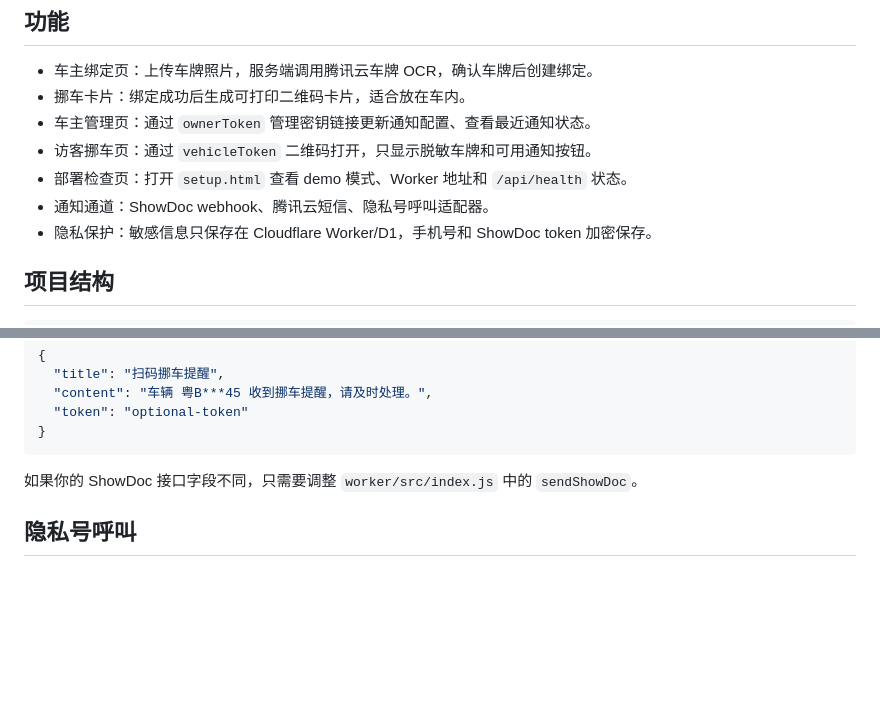
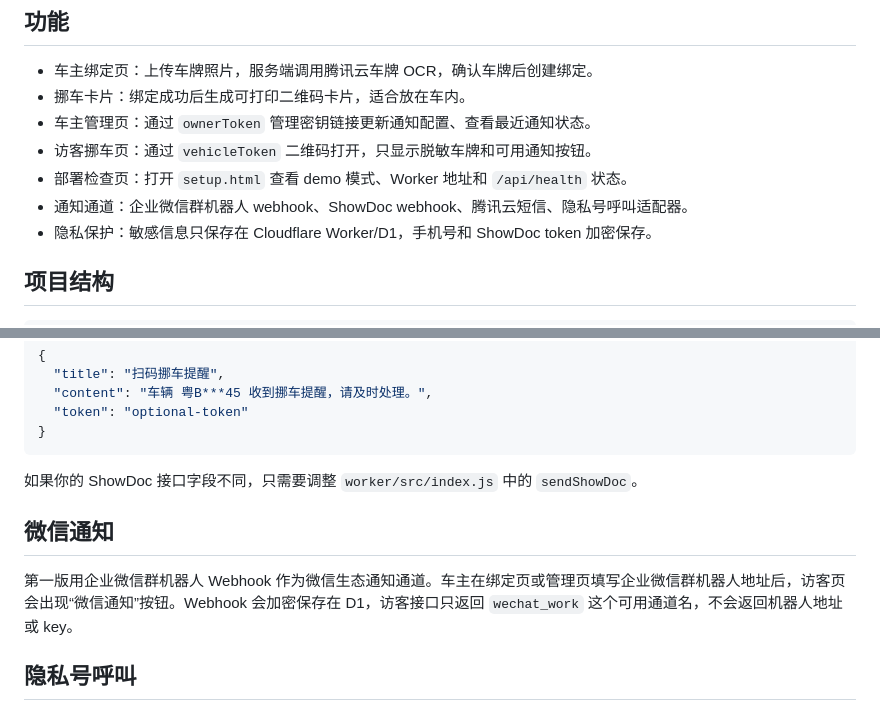
Before and after one commit to nanan910/move-car-mvp, a Markdown page: README.md, 2 parts joined by grey strips. Drawn GitHub-style; blank space fills up the shorter version.

Commit message:
Add WeCom notification channel

```diff
--- a/README.md
+++ b/README.md
@@ -26,7 +26,7 @@
 - 车主管理页：通过 `ownerToken` 管理密钥链接更新通知配置、查看最近通知状态。
 - 访客挪车页：通过 `vehicleToken` 二维码打开，只显示脱敏车牌和可用通知按钮。
 - 部署检查页：打开 `setup.html` 查看 demo 模式、Worker 地址和 `/api/health` 状态。
-- 通知通道：ShowDoc webhook、腾讯云短信、隐私号呼叫适配器。
+- 通知通道：企业微信群机器人 webhook、ShowDoc webhook、腾讯云短信、隐私号呼叫适配器。
 - 隐私保护：敏感信息只保存在 Cloudflare Worker/D1，手机号和 ShowDoc token 加密保存。
 
 ## 项目结构
@@ -257,6 +257,10 @@ ShowDoc 通知按“服务端 POST 到用户提供的 webhook/API 地址”实
 
 如果你的 ShowDoc 接口字段不同，只需要调整 `worker/src/index.js` 中的 `sendShowDoc`。
 
+## 微信通知
+
+第一版用企业微信群机器人 Webhook 作为微信生态通知通道。车主在绑定页或管理页填写企业微信群机器人地址后，访客页会出现“微信通知”按钮。Webhook 会加密保存在 D1，访客接口只返回 `wechat_work` 这个可用通道名，不会返回机器人地址或 key。
+
 ## 隐私号呼叫
 
 腾讯云号码保护/隐私号的接入参数会随产品形态变化。MVP 中 `privacy_call` 会把解密后的手机号仅从服务端发送到 `PRIVACY_CALL_WEBHOOK_URL`，建议这个地址由你自己的腾讯云函数或云托管服务实现，再去调用实际隐私号 API。访客端不会收到手机号。
```
